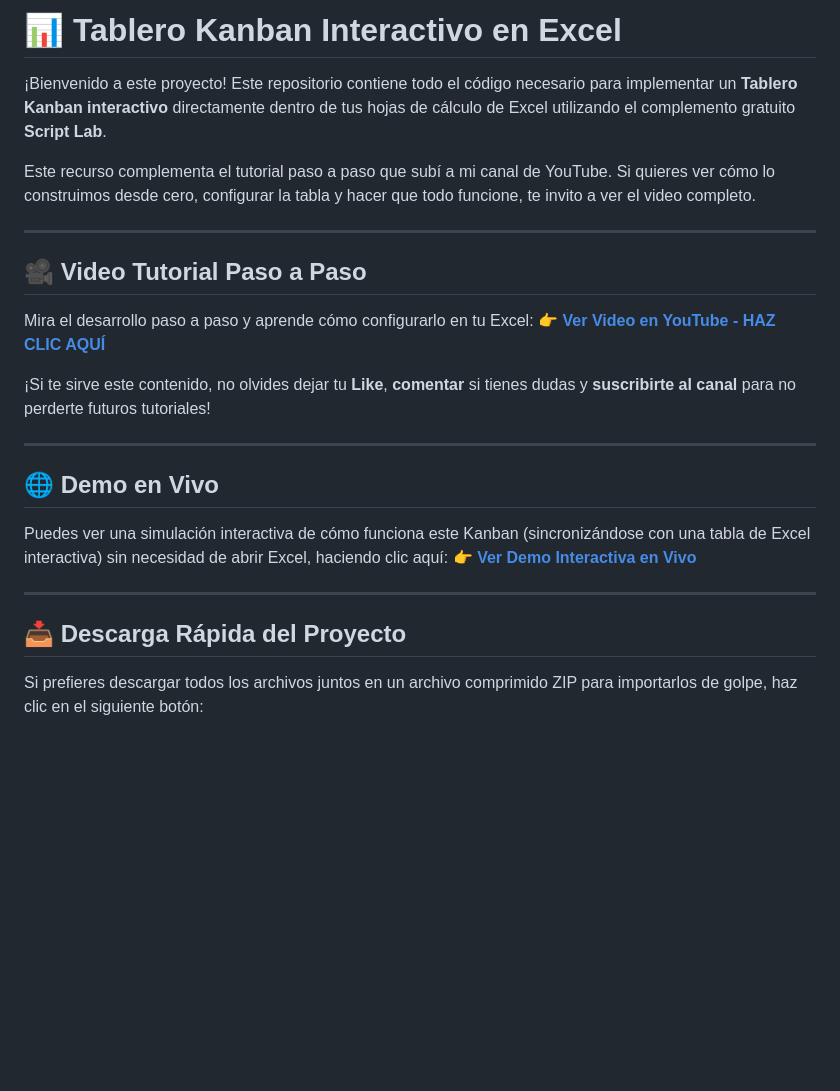
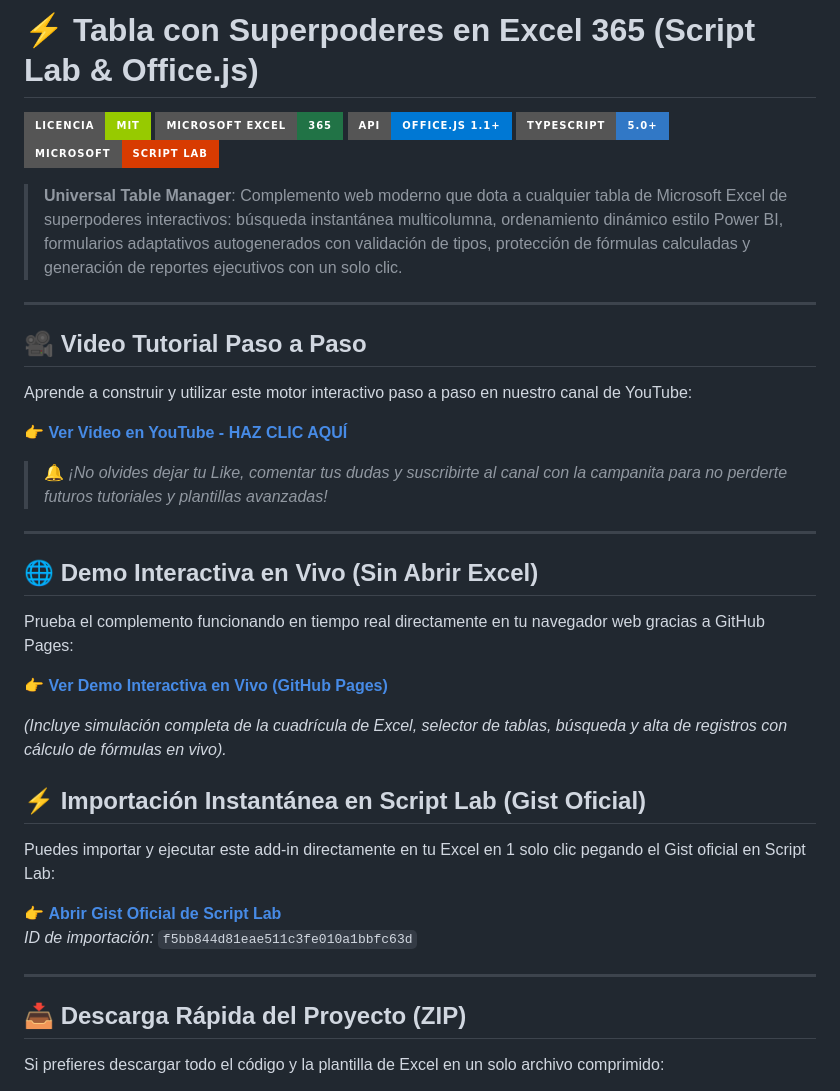
Before and after one commit to intef-dev/excel-kanban-addin, a Markdown page: README.md, the part around one of its changes. Drawn GitHub-style; badges without logos; blank space fills up the shorter version.

```diff
--- a/README.md
+++ b/README.md
@@ -1,28 +1,43 @@
-# 📊 Tablero Kanban Interactivo en Excel
+# ⚡ Tabla con Superpoderes en Excel 365 (Script Lab & Office.js)
 
-¡Bienvenido a este proyecto! Este repositorio contiene todo el código necesario para implementar un **Tablero Kanban interactivo** directamente dentro de tus hojas de cálculo de Excel utilizando el complemento gratuito **Script Lab**.
+[![Licencia MIT](https://img.shields.io/badge/Licencia-MIT-green.svg?style=for-the-badge)](./LICENSE)
+[![Excel 365](https://img.shields.io/badge/Microsoft_Excel-365-217346?style=for-the-badge&logo=microsoft-excel&logoColor=white)](https://www.microsoft.com/excel)
+[![Office.js](https://img.shields.io/badge/API-Office.js_1.1+-0078D4?style=for-the-badge&logo=microsoft&logoColor=white)](https://learn.microsoft.com/office/dev/add-ins/reference/overview/excel-add-ins-reference-overview)
+[![TypeScript](https://img.shields.io/badge/TypeScript-5.0+-3178C6?style=for-the-badge&logo=typescript&logoColor=white)](https://www.typescriptlang.org/)
+[![Script Lab](https://img.shields.io/badge/Microsoft-Script_Lab-D83B01?style=for-the-badge)](https://github.com/OfficeDev/script-lab)
 
-Este recurso complementa el tutorial paso a paso que subí a mi canal de YouTube. Si quieres ver cómo lo construimos desde cero, configurar la tabla y hacer que todo funcione, te invito a ver el video completo.
+> **Universal Table Manager**: Complemento web moderno que dota a cualquier tabla de Microsoft Excel de superpoderes interactivos: búsqueda instantánea multicolumna, ordenamiento dinámico estilo Power BI, formularios adaptativos autogenerados con validación de tipos, protección de fórmulas calculadas y generación de reportes ejecutivos con un solo clic.
 
 ---
 
 ## 🎥 Video Tutorial Paso a Paso
 
-Mira el desarrollo paso a paso y aprende cómo configurarlo en tu Excel:
-👉 **[Ver Video en YouTube - HAZ CLIC AQUÍ](https://youtu.be/Ax2BjjpZQro?sub_confirmation=1)**
+Aprende a construir y utilizar este motor interactivo paso a paso en nuestro canal de YouTube:
 
-¡Si te sirve este contenido, no olvides dejar tu **Like**, **comentar** si tienes dudas y **suscribirte al canal** para no perderte futuros tutoriales!
+👉 **[Ver Video en YouTube - HAZ CLIC AQUÍ](https://www.youtube.com/watch?v=_hARSYY-x4g&sub_confirmation=1)**
+
+> 🔔 *¡No olvides dejar tu Like, comentar tus dudas y suscribirte al canal con la campanita para no perderte futuros tutoriales y plantillas avanzadas!*
 
 ---
 
-## 🌐 Demo en Vivo
+## 🌐 Demo Interactiva en Vivo (Sin Abrir Excel)
 
-Puedes ver una simulación interactiva de cómo funciona este Kanban (sincronizándose con una tabla de Excel interactiva) sin necesidad de abrir Excel, haciendo clic aquí:
-👉 **[Ver Demo Interactiva en Vivo](https://intef-dev.github.io/excel-kanban-addin/demo/)**
+Prueba el complemento funcionando en tiempo real directamente en tu navegador web gracias a GitHub Pages:
+
+👉 **[Ver Demo Interactiva en Vivo (GitHub Pages)](https://intef-dev.github.io/tabla-superpoderes-excel-scriptlab/demo/)**
+
+*(Incluye simulación completa de la cuadrícula de Excel, selector de tablas, búsqueda y alta de registros con cálculo de fórmulas en vivo).*
+
+## ⚡ Importación Instantánea en Script Lab (Gist Oficial)
+
+Puedes importar y ejecutar este add-in directamente en tu Excel en 1 solo clic pegando el Gist oficial en Script Lab:
+
+👉 **[Abrir Gist Oficial de Script Lab](https://gist.github.com/intef-dev/f5bb844d81eae511c3fe010a1bbfc63d)**
+*ID de importación:* `f5bb844d81eae511c3fe010a1bbfc63d`
 
 ---
 
-## 📥 Descarga Rápida del Proyecto
+## 📥 Descarga Rápida del Proyecto (ZIP)
 
-Si prefieres descargar todos los archivos juntos en un archivo comprimido ZIP para importarlos de golpe, haz clic en el siguiente botón:
+Si prefieres descargar todo el código y la plantilla de Excel en un solo archivo comprimido:
 
```
Also changed, not shown: other parts of README.md (+101 -29 lines).
